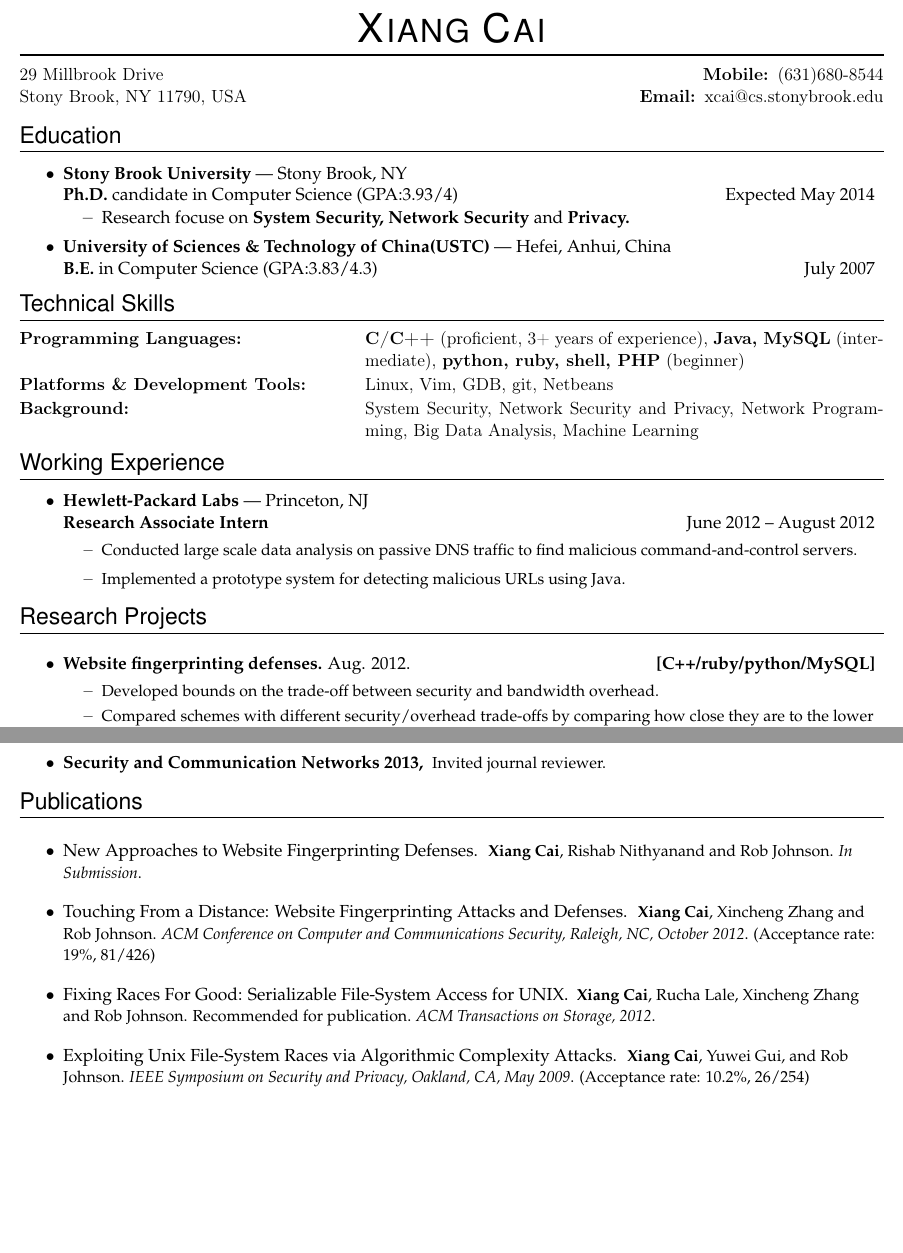
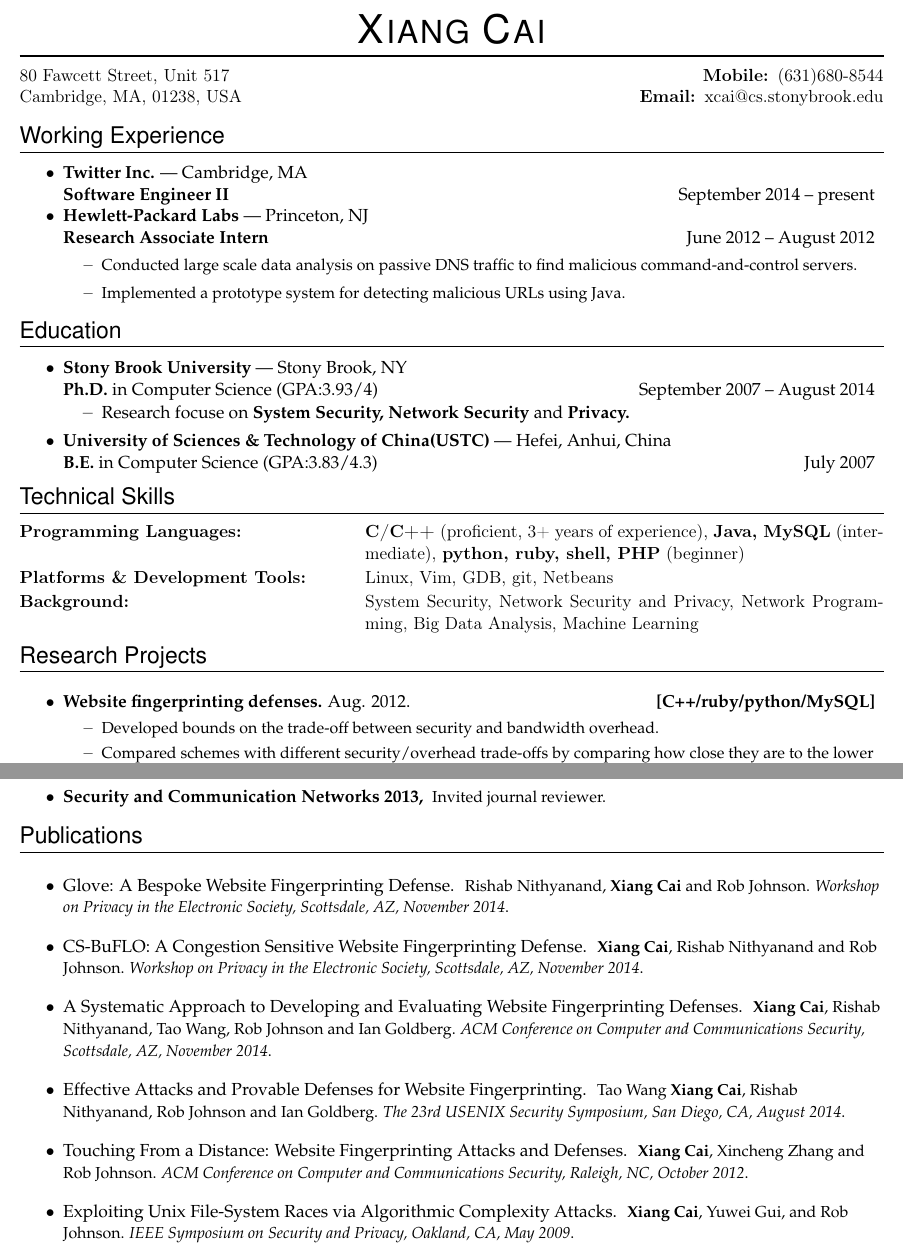
Before and after one commit to elsucai/resume, a LaTeX CV (resume.tex): two parts of pages 1 and 2 of 2, joined at a grey line, cut so that both start at the same text, the shorter picture padded with empty space. Compiled offline with pdfLaTeX.

Commit message:
updated cv and resume

```diff
--- a/resume.tex
+++ b/resume.tex
@@ -20,8 +20,8 @@
 
 % Name and contact information
 \newcommand{\name}{Xiang Cai\xspace}
-\newcommand{\addrlinea}{29 Millbrook Drive\xspace}
-\newcommand{\addrlineb}{Stony Brook, NY 11790, USA\xspace}
+\newcommand{\addrlinea}{80 Fawcett Street, Unit 517\xspace}
+\newcommand{\addrlineb}{Cambridge, MA, 01238, USA\xspace}
 \newcommand{\phone}{\hfill \textbf{Mobile: }(631)680-8544\xspace}
 \newcommand{\email}{\hfill \textbf{Email: }xcai@cs.stonybrook.edu\xspace}
 \newcommand{\cvphone}{\textit{(631)680-8544}\xspace}
@@ -212,10 +212,26 @@ Xiang Cai
 %\end{ressection}
 
 %%%%%%%%%%%%%%%%%%%%%%%%
+\begin{ressection}{Working Experience}
+	\begin{ressubsec_empty}{Twitter Inc.}{Cambridge, MA}{\textbf{Software Engineer II} \hfill September 2014 -- present}
+		\vspace{-2pt}
+		%\begin{small}
+		%	\resitem{group name}
+		%\end{small}
+	\end{ressubsec_empty}
+
+	\begin{ressubsec}{Hewlett-Packard Labs}{Princeton, NJ}{\textbf{Research Associate Intern} \hfill June 2012 -- August 2012}
+		\vspace{-2pt}
+		\begin{small}
+			\resitem{Conducted large scale data analysis on passive DNS traffic to find malicious command-and-control servers.}
+			\resitem{Implemented a prototype system for detecting malicious URLs using Java.}
+		\end{small}
+	\end{ressubsec}
+\end{ressection}
+
 \begin{ressection}{Education}
 
-	\begin{ressubsec}{Stony Brook University}{Stony Brook, NY}{\textbf{Ph.D.} candidate
-		in Computer Science (GPA:3.93/4) \hfill Expected May 2014}
+	\begin{ressubsec}{Stony Brook University}{Stony Brook, NY}{\textbf{Ph.D.} in Computer Science (GPA:3.93/4) \hfill September 2007 -- August 2014}
 		\ressubitem{Research focuse on \textbf{System Security, Network Security} and \textbf{Privacy.}
 		%	\begin{small}
 		%		\textit{}
@@ -285,17 +301,6 @@ Xiang Cai
 %	}
 
 \end{ressection_empty}
-
-
-\begin{ressection}{Working Experience}
-	\begin{ressubsec}{Hewlett-Packard Labs}{Princeton, NJ}{\textbf{Research Associate Intern} \hfill June 2012 -- August 2012}
-		\vspace{-2pt}
-		\begin{small}
-			\resitem{Conducted large scale data analysis on passive DNS traffic to find malicious command-and-control servers.}
-			\resitem{Implemented a prototype system for detecting malicious URLs using Java.}
-		\end{small}
-	\end{ressubsec}
-\end{ressection}
 
 
 \begin{ressection}{Research Projects}
@@ -521,22 +526,29 @@ Xiang Cai
 
 
 \begin{ressection}{Publications}
-	\resitem{New Approaches to Website Fingerprinting Defenses. \begin{small} \textbf{Xiang Cai}, Rishab Nithyanand
-			and Rob Johnson. \textit{In Submission}.
+	\resitem{Glove: A Bespoke Website Fingerprinting Defense. \begin{small} Rishab Nithyanand, \textbf{Xiang Cai} and Rob Johnson. \textit{Workshop on Privacy in the Electronic Society, Scottsdale, AZ, November 2014}.
+	\end{small}}
+
+	\resitem{CS-BuFLO: A Congestion Sensitive Website Fingerprinting Defense. \begin{small} \textbf{Xiang Cai}, Rishab Nithyanand and Rob Johnson. \textit{Workshop on Privacy in the Electronic Society, Scottsdale, AZ, November 2014}.
+	\end{small}}
+
+	\resitem{A Systematic Approach to Developing and Evaluating Website Fingerprinting Defenses. \begin{small} \textbf{Xiang Cai}, Rishab Nithyanand, Tao Wang, Rob Johnson and Ian Goldberg. \textit{ACM Conference on Computer and Communications Security, Scottsdale, AZ, November 2014}.
+	\end{small}}
+
+	\resitem{Effective Attacks and Provable Defenses for Website Fingerprinting. \begin{small} Tao Wang \textbf{Xiang Cai}, Rishab Nithyanand, Rob Johnson and Ian Goldberg. \textit{The 23rd USENIX Security Symposium, San Diego, CA, August 2014}.
 	\end{small}}
 
 	\resitem{Touching From a Distance: Website Fingerprinting
 		Attacks and Defenses. \begin{small} \textbf{Xiang Cai}, Xincheng Zhang
-			and Rob Johnson. \textit{ACM Conference on Computer and Communications Security, Raleigh, NC, October 2012}. (Acceptance rate: 19\%, 81/426)\end{small}}
-
-	\resitem{Fixing Races For Good: Serializable File-System
-		Access for UNIX. \begin{small} \textbf{Xiang Cai}, Rucha Lale,
-		Xincheng Zhang and Rob Johnson. Recommended for publication. \textit{ACM Transactions on Storage, 2012}.\end{small}}
+			and Rob Johnson. \textit{ACM Conference on Computer and Communications Security, Raleigh, NC, October 2012}. %(Acceptance rate: 19\%, 81/426)
+			\end{small}}
 
 	\resitem{Exploiting Unix File-System Races via Algorithmic
 		Complexity Attacks. \begin{small} \textbf{Xiang Cai}, Yuwei Gui, and
 			Rob Johnson. \textit{IEEE Symposium on Security and Privacy,
-				Oakland, CA, May 2009}. (Acceptance rate: 10.2\%, 26/254)\end{small}}
+				Oakland, CA, May 2009}.
+	%			(Acceptance rate: 10.2\%, 26/254)
+				\end{small}}
 
 \end{ressection}
 %%%%%%%%%%%%%%%%%%%%%%%%
```
Also changed, not shown: cv.tex (+23 -12 lines).
